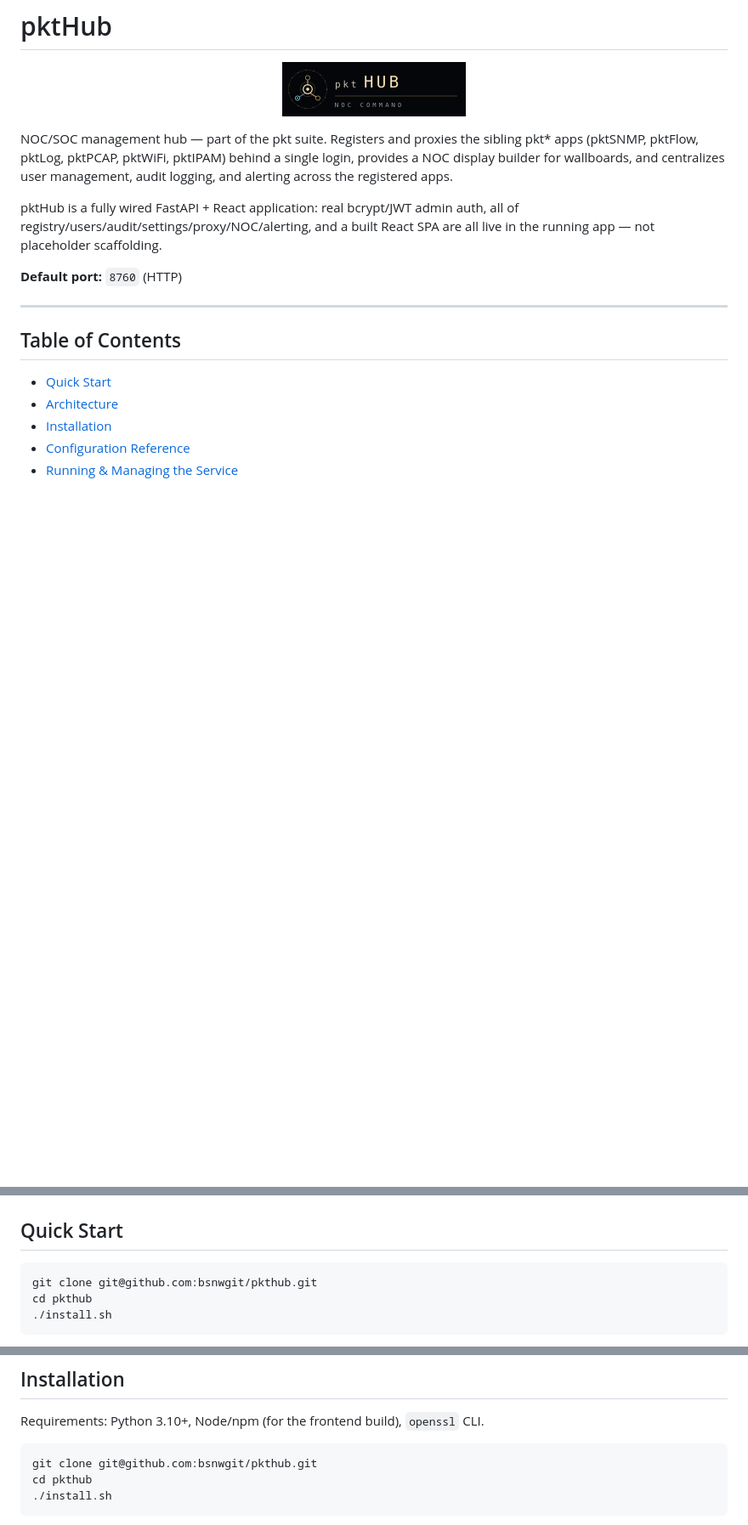
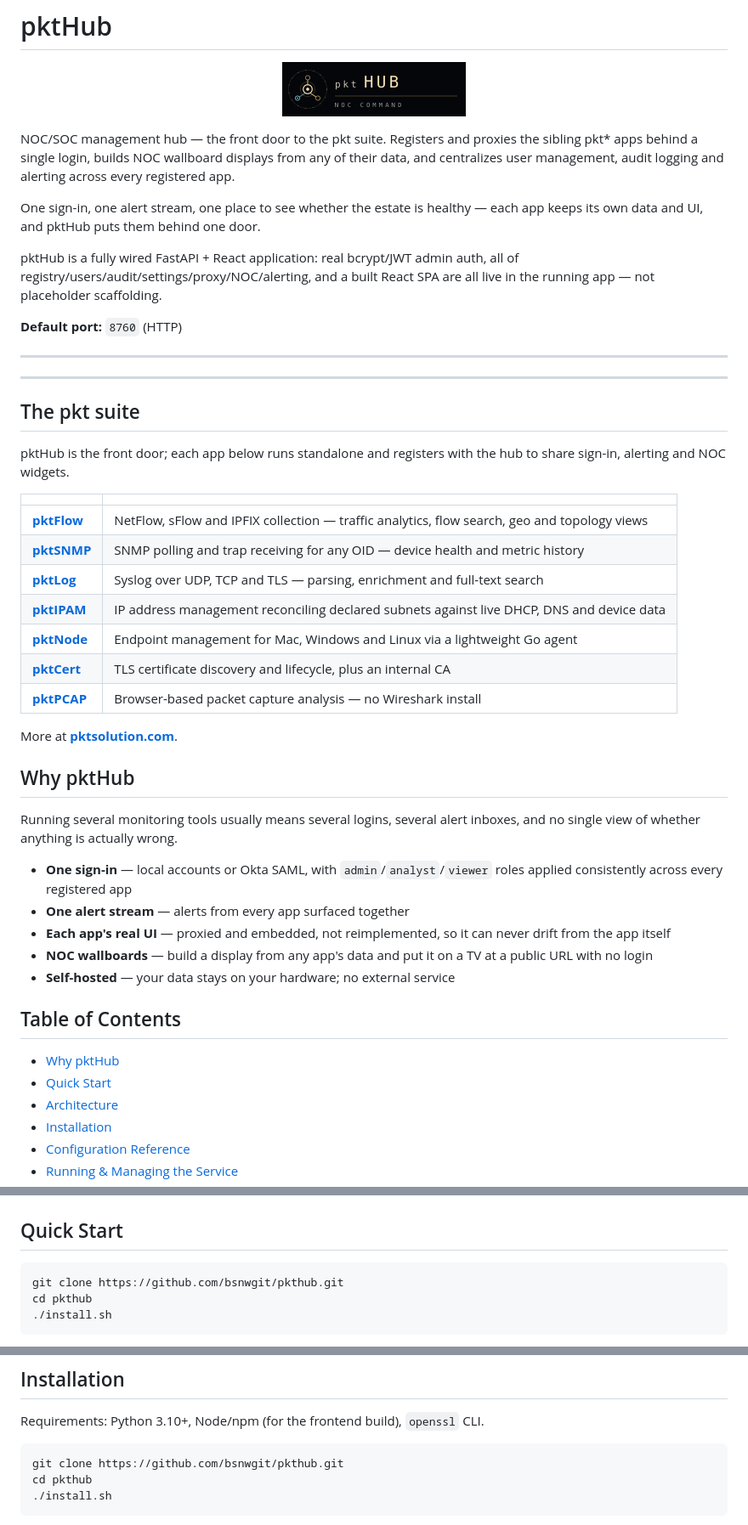
Before and after one commit to bsnwgit/pkthub, a Markdown page: README.md, 3 parts joined by grey strips. Shown at 85% size. Drawn GitHub-style; blank space fills up the shorter version.

Commit message:
Open the README up for a public audience
Clone over HTTPS rather than SSH — anyone reading this without commit access
cannot use the SSH remote, and the already-public sibling repos all use HTTPS.

Adds a suite table linking the sibling apps and a "Why pktHub" section, since
this repo is the front door and is where someone is most likely to arrive
first. Only the public siblings are linked; pktWiFi and pktSecurity are still
private and would 404.

Rewrites the NOC Displays section, which predated the widget library: ~150
widgets across the suite, grouped and searchable, live-discovered targets, and
the three states a tile can show when it has nothing to display.

````diff
--- a/README.md
+++ b/README.md
@@ -4,10 +4,13 @@
   <img src="lockup-256h.png" alt="pktHub" height="64">
 </p>
 
-NOC/SOC management hub — part of the pkt suite. Registers and proxies the
-sibling pkt* apps (pktSNMP, pktFlow, pktLog, pktPCAP, pktWiFi, pktIPAM) behind
-a single login, provides a NOC display builder for wallboards, and centralizes
-user management, audit logging, and alerting across the registered apps.
+NOC/SOC management hub — the front door to the pkt suite. Registers and
+proxies the sibling pkt* apps behind a single login, builds NOC wallboard
+displays from any of their data, and centralizes user management, audit
+logging and alerting across every registered app.
+
+One sign-in, one alert stream, one place to see whether the estate is healthy —
+each app keeps its own data and UI, and pktHub puts them behind one door.
 
 pktHub is a fully wired FastAPI + React application: real bcrypt/JWT admin
 auth, all of registry/users/audit/settings/proxy/NOC/alerting, and a built
@@ -17,8 +20,42 @@ React SPA are all live in the running app — not placeholder scaffolding.
 
 ---
 
+---
+
+## The pkt suite
+
+pktHub is the front door; each app below runs standalone and registers with the
+hub to share sign-in, alerting and NOC widgets.
+
+| | |
+|---|---|
+| **[pktFlow](https://github.com/bsnwgit/pktflow)** | NetFlow, sFlow and IPFIX collection — traffic analytics, flow search, geo and topology views |
+| **[pktSNMP](https://github.com/bsnwgit/pktsnmp)** | SNMP polling and trap receiving for any OID — device health and metric history |
+| **[pktLog](https://github.com/bsnwgit/pktlog)** | Syslog over UDP, TCP and TLS — parsing, enrichment and full-text search |
+| **[pktIPAM](https://github.com/bsnwgit/pktipam)** | IP address management reconciling declared subnets against live DHCP, DNS and device data |
+| **[pktNode](https://github.com/bsnwgit/pktnode)** | Endpoint management for Mac, Windows and Linux via a lightweight Go agent |
+| **[pktCert](https://github.com/bsnwgit/pktCert)** | TLS certificate discovery and lifecycle, plus an internal CA |
+| **[pktPCAP](https://github.com/bsnwgit/pktpcap)** | Browser-based packet capture analysis — no Wireshark install |
+
+More at **[pktsolution.com](https://pktsolution.com)**.
+
+## Why pktHub
+
+Running several monitoring tools usually means several logins, several alert
+inboxes, and no single view of whether anything is actually wrong.
+
+- **One sign-in** — local accounts or Okta SAML, with `admin`/`analyst`/`viewer`
+  roles applied consistently across every registered app
+- **One alert stream** — alerts from every app surfaced together
+- **Each app's real UI** — proxied and embedded, not reimplemented, so it can
+  never drift from the app itself
+- **NOC wallboards** — build a display from any app's data and put it on a TV
+  at a public URL with no login
+- **Self-hosted** — your data stays on your hardware; no external service
+
 ## Table of Contents
 
+- [Why pktHub](#why-pkthub)
 - [Quick Start](#quick-start)
 - [Architecture](#architecture)
 - [Installation](#installation)
@@ -42,7 +79,7 @@ React SPA are all live in the running app — not placeholder scaffolding.
 ## Quick Start
 
 ```bash
-git clone git@github.com:bsnwgit/pkthub.git
+git clone https://github.com/bsnwgit/pkthub.git
 cd pkthub
 ./install.sh
 ```
@@ -113,7 +150,7 @@ the APPS band, `pkthub_app_nav_expanded` for which single app group is open
 Requirements: Python 3.10+, Node/npm (for the frontend build), `openssl` CLI.
 
 ```bash
-git clone git@github.com:bsnwgit/pkthub.git
+git clone https://github.com/bsnwgit/pkthub.git
 cd pkthub
 ./install.sh
 ```
````
Also changed, not shown: other parts of README.md (+23 -4 lines).
